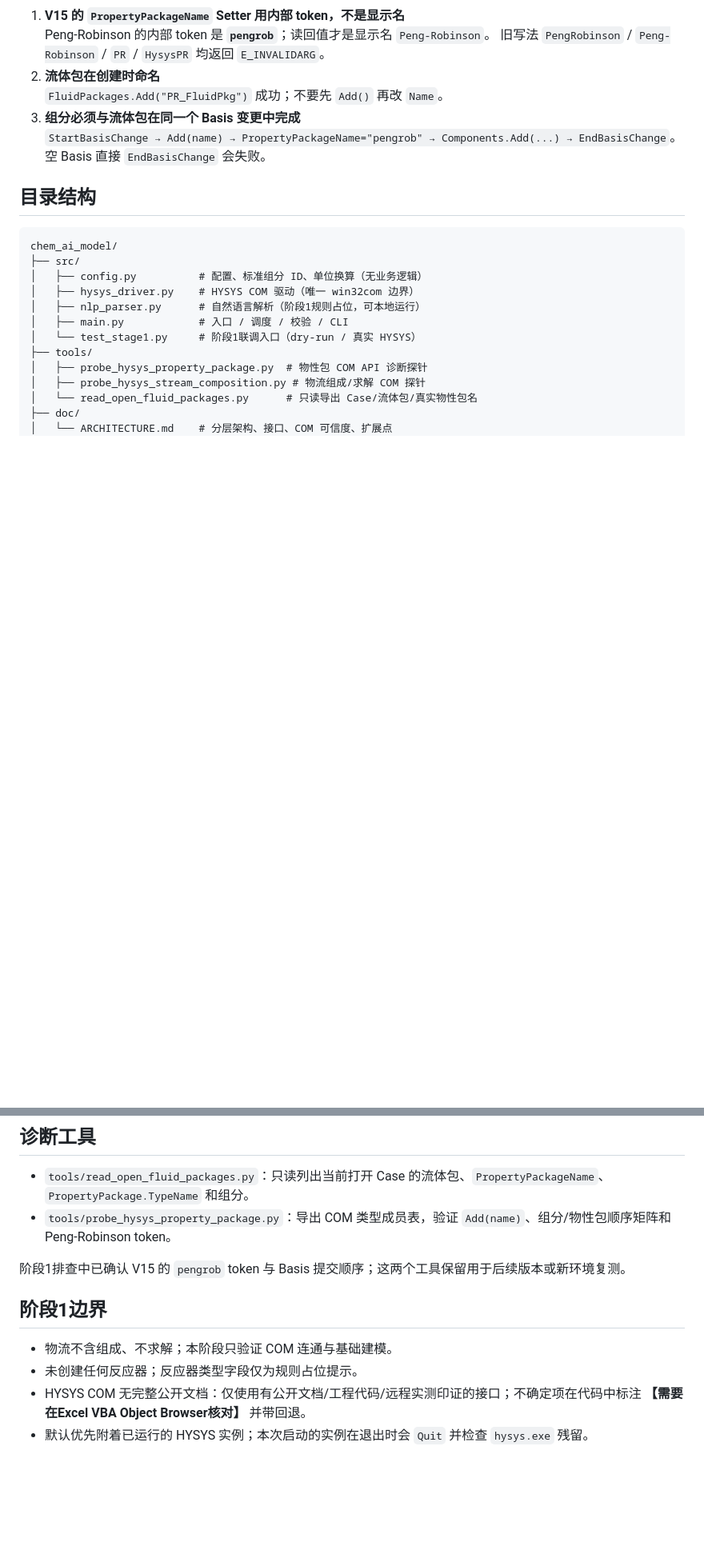
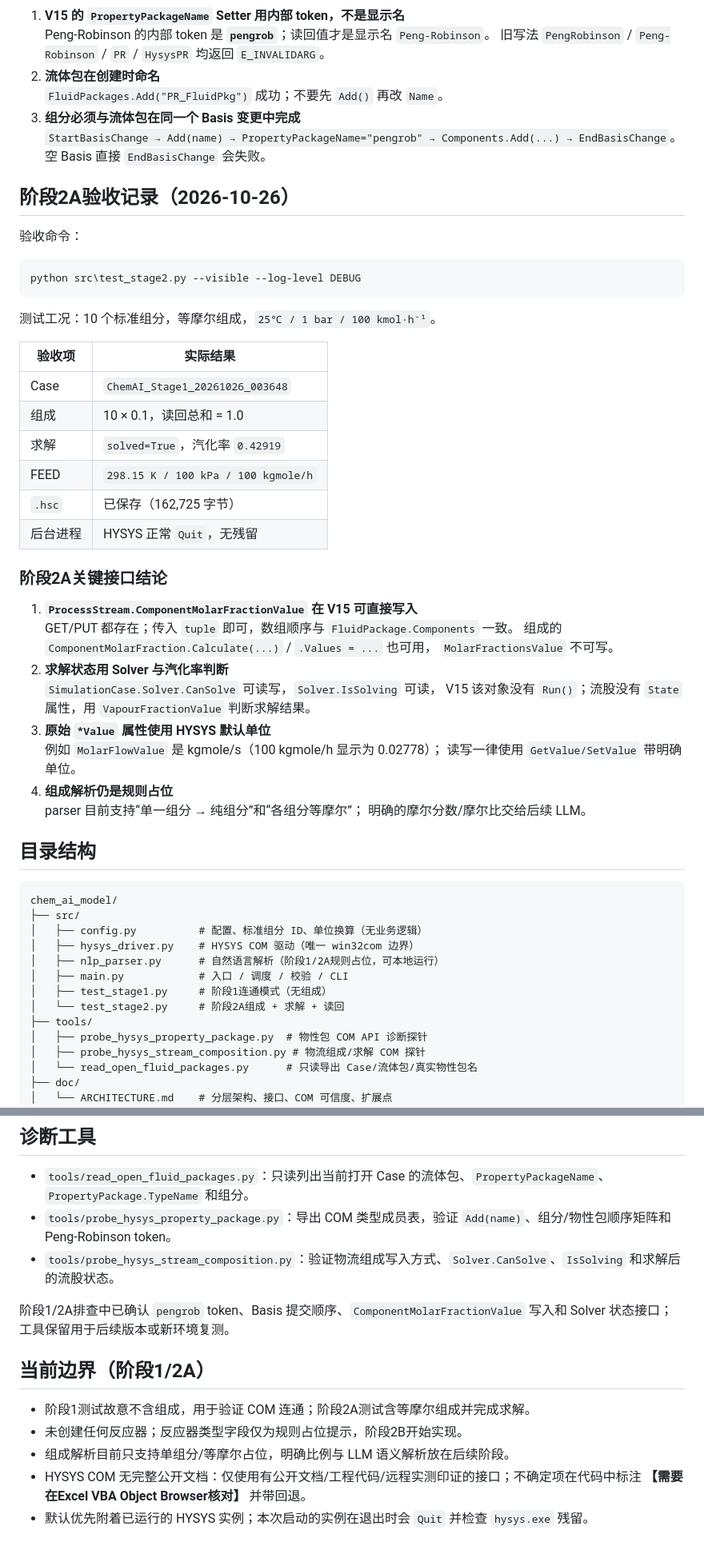
Before and after one commit to zhaot2021-alt/ai-chemical-reactor-hysys, a Markdown page: README.md, 2 parts joined by grey strips. Shown at 80% size. GitHub-like rendering; blank space fills up the shorter version.

Commit message:
docs(stage2a): 阶段2A FEED 组成与求解远程验收通过
Co-Authored-By: Claude <noreply@anthropic.com>

````diff
--- a/README.md
+++ b/README.md
@@ -78,6 +79,41 @@ python src\test_stage1.py --visible --log-level DEBUG
    `StartBasisChange → Add(name) → PropertyPackageName="pengrob" → Components.Add(...) → EndBasisChange`。
    空 Basis 直接 `EndBasisChange` 会失败。
 
+## 阶段2A验收记录（2026-10-26）
+
+验收命令：
+
+```bat
+python src\test_stage2.py --visible --log-level DEBUG
+```
+
+测试工况：10 个标准组分，等摩尔组成，`25℃ / 1 bar / 100 kmol·h⁻¹`。
+
+| 验收项 | 实际结果 |
+|---|---|
+| Case | `ChemAI_Stage1_20261026_003648` |
+| 组成 | 10 × 0.1，读回总和 = 1.0 |
+| 求解 | `solved=True`，汽化率 `0.42919` |
+| FEED | `298.15 K / 100 kPa / 100 kgmole/h` |
+| `.hsc` | 已保存（162,725 字节） |
+| 后台进程 | HYSYS 正常 `Quit`，无残留 |
+
+### 阶段2A关键接口结论
+
+1. **`ProcessStream.ComponentMolarFractionValue` 在 V15 可直接写入**
+   GET/PUT 都存在；传入 `tuple` 即可，数组顺序与 `FluidPackage.Components` 一致。
+   组成的 `ComponentMolarFraction.Calculate(...)` / `.Values = ...` 也可用，
+   `MolarFractionsValue` 不可写。
+2. **求解状态用 Solver 与汽化率判断**
+   `SimulationCase.Solver.CanSolve` 可读写，`Solver.IsSolving` 可读，
+   V15 该对象没有 `Run()`；流股没有 `State` 属性，用 `VapourFractionValue` 判断求解结果。
+3. **原始 `*Value` 属性使用 HYSYS 默认单位**
+   例如 `MolarFlowValue` 是 kgmole/s（100 kgmole/h 显示为 0.02778）；
+   读写一律使用 `GetValue/SetValue` 带明确单位。
+4. **组成解析仍是规则占位**
+   parser 目前支持“单一组分 → 纯组分”和“各组分等摩尔”；
+   明确的摩尔分数/摩尔比交给后续 LLM。
+
 ## 目录结构
 
 ```text
@@ -85,9 +121,10 @@ chem_ai_model/
 ├── src/
 │   ├── config.py          # 配置、标准组分 ID、单位换算（无业务逻辑）
 │   ├── hysys_driver.py    # HYSYS COM 驱动（唯一 win32com 边界）
-│   ├── nlp_parser.py      # 自然语言解析（阶段1规则占位，可本地运行）
+│   ├── nlp_parser.py      # 自然语言解析（阶段1/2A规则占位，可本地运行）
 │   ├── main.py            # 入口 / 调度 / 校验 / CLI
-│   └── test_stage1.py     # 阶段1联调入口（dry-run / 真实 HYSYS）
+│   ├── test_stage1.py     # 阶段1连通模式（无组成）
+│   └── test_stage2.py     # 阶段2A组成 + 求解 + 读回
 ├── tools/
 │   ├── probe_hysys_property_package.py  # 物性包 COM API 诊断探针
 │   ├── probe_hysys_stream_composition.py # 物流组成/求解 COM 探针
@@ -134,12 +177,14 @@ python src\test_stage1.py --no-visible
 
 - `tools/read_open_fluid_packages.py`：只读列出当前打开 Case 的流体包、`PropertyPackageName`、`PropertyPackage.TypeName` 和组分。
 - `tools/probe_hysys_property_package.py`：导出 COM 类型成员表，验证 `Add(name)`、组分/物性包顺序矩阵和 Peng-Robinson token。
+- `tools/probe_hysys_stream_composition.py`：验证物流组成写入方式、`Solver.CanSolve`、`IsSolving` 和求解后的流股状态。
 
-阶段1排查中已确认 V15 的 `pengrob` token 与 Basis 提交顺序；这两个工具保留用于后续版本或新环境复测。
+阶段1/2A排查中已确认 `pengrob` token、Basis 提交顺序、`ComponentMolarFractionValue` 写入和 Solver 状态接口；工具保留用于后续版本或新环境复测。
 
-## 阶段1边界
+## 当前边界（阶段1/2A）
 
-- 物流不含组成、不求解；本阶段只验证 COM 连通与基础建模。
-- 未创建任何反应器；反应器类型字段仅为规则占位提示。
+- 阶段1测试故意不含组成，用于验证 COM 连通；阶段2A测试含等摩尔组成并完成求解。
+- 未创建任何反应器；反应器类型字段仅为规则占位提示，阶段2B开始实现。
+- 组成解析目前只支持单组分/等摩尔占位，明确比例与 LLM 语义解析放在后续阶段。
 - HYSYS COM 无完整公开文档：仅使用有公开文档/工程代码/远程实测印证的接口；不确定项在代码中标注 **【需要在Excel VBA Object Browser核对】** 并带回退。
 - 默认优先附着已运行的 HYSYS 实例；本次启动的实例在退出时会 `Quit` 并检查 `hysys.exe` 残留。
````
Also changed, not shown: other parts of README.md (+13 -6 lines), doc/ARCHITECTURE.md (+95 -29 lines).
